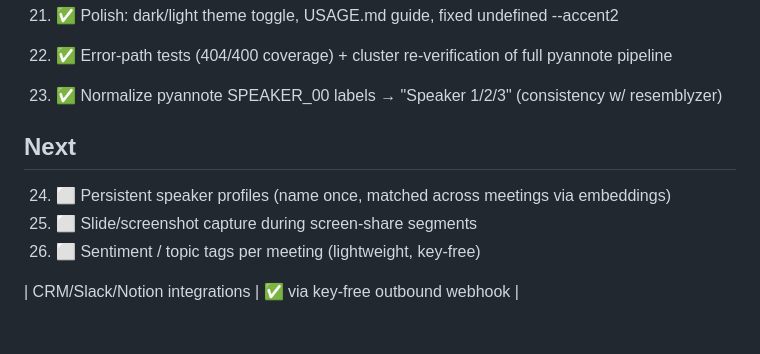
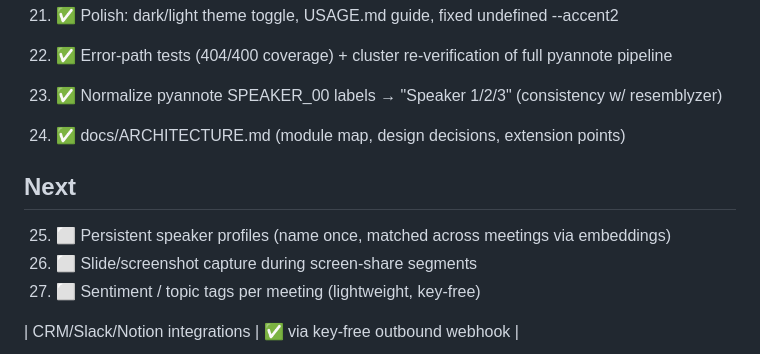
Before and after one commit to elmoghany/meeting-scribe, a Markdown page: ROADMAP.md, the part around the change. GitHub-like rendering; blank space fills up the shorter version.

```diff
--- a/ROADMAP.md
+++ b/ROADMAP.md
@@ -50,9 +50,10 @@ Tracking the autonomous feature-parity work against Otter.ai. Everything stays
 22. ✅ Error-path tests (404/400 coverage) + cluster re-verification of full pyannote pipeline
 
 23. ✅ Normalize pyannote SPEAKER_00 labels → "Speaker 1/2/3" (consistency w/ resemblyzer)
+24. ✅ docs/ARCHITECTURE.md (module map, design decisions, extension points)
 
 ## Next
-24. ⬜ Persistent speaker profiles (name once, matched across meetings via embeddings)
+25. ⬜ Persistent speaker profiles (name once, matched across meetings via embeddings)
 14. ⬜ Slide/screenshot capture during screen-share segments
 15. ⬜ Sentiment / topic tags per meeting (lightweight, key-free)
 
```
Also changed, not shown: README.md (+1 -1 lines), docs/ARCHITECTURE.md (added, +97 -0 lines).
